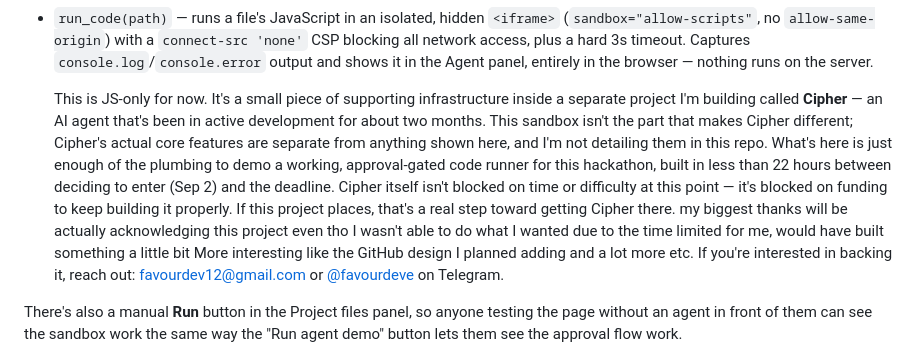
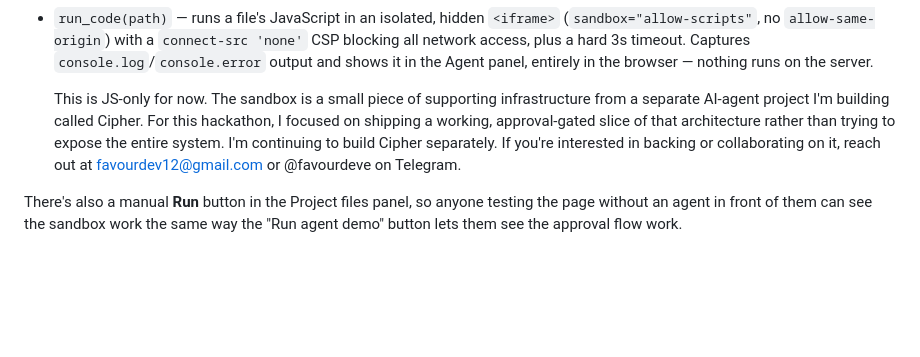
Before and after one commit to Kennyk1/Webmcp, a Markdown page: README.md, the part around the change. Rendered like a GitHub page; blank space fills up the shorter version.

```diff
--- a/README.md
+++ b/README.md
@@ -84,19 +84,8 @@ run, shown in the UI under `/workspace/...`:
   timeout. Captures `console.log`/`console.error` output and shows it in
   the Agent panel, entirely in the browser — nothing runs on the server.
 
-  This is JS-only for now. It's a small piece of supporting infrastructure
-  inside a separate project I'm building called **Cipher** — an AI agent
-  that's been in active development for about two months. This sandbox
-  isn't the part that makes Cipher different; Cipher's actual core
-  features are separate from anything shown here, and I'm not detailing
-  them in this repo. What's here is just enough of the plumbing to demo a
-  working, approval-gated code runner for this hackathon, built in less
-  than 22 hours between deciding to enter (Sep 2) and the deadline.
-  Cipher itself isn't blocked on time or difficulty at this point — it's
-  blocked on funding to keep building it properly. If this project
-  places, that's a real step toward getting Cipher there. my biggest thanks will be actually acknowledging this project even tho I wasn't able to do what I wanted due to the time limited for me, would have built something a little bit More interesting like the GitHub design I planned adding and a lot more etc. If you're
-  interested in backing it, reach out: favourdev12@gmail.com or
-  [@favourdeve](https://t.me/favourdeve) on Telegram.
+  This is JS-only for now. The sandbox is a small piece of supporting infrastructure from a separate AI-agent project I'm building called Cipher. For this hackathon, I focused on shipping a working, approval-gated slice of that architecture rather than trying to expose the entire system.
+  I'm continuing to build Cipher separately. If you're interested in backing or collaborating on it, reach out at favourdev12@gmail.com or @favourdeve on Telegram.
 
 There's also a manual **Run** button in the Project files panel, so
 anyone testing the page without an agent in front of them can see the
```
